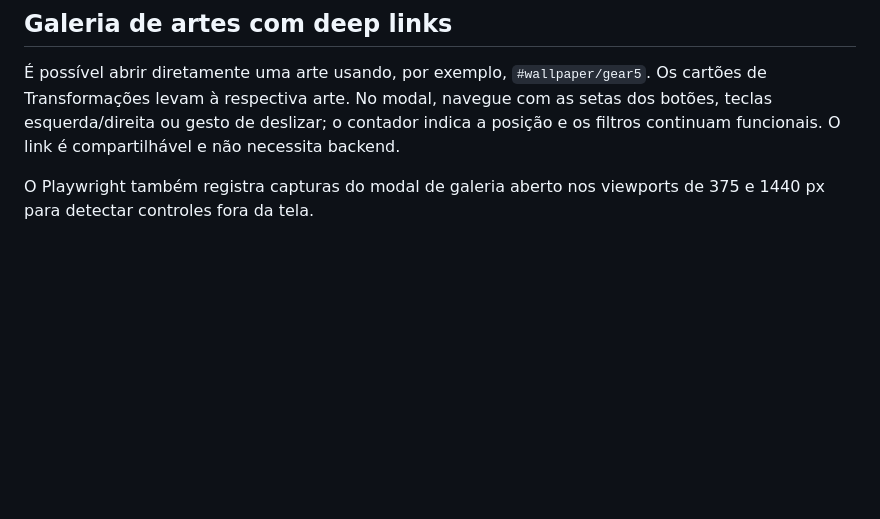
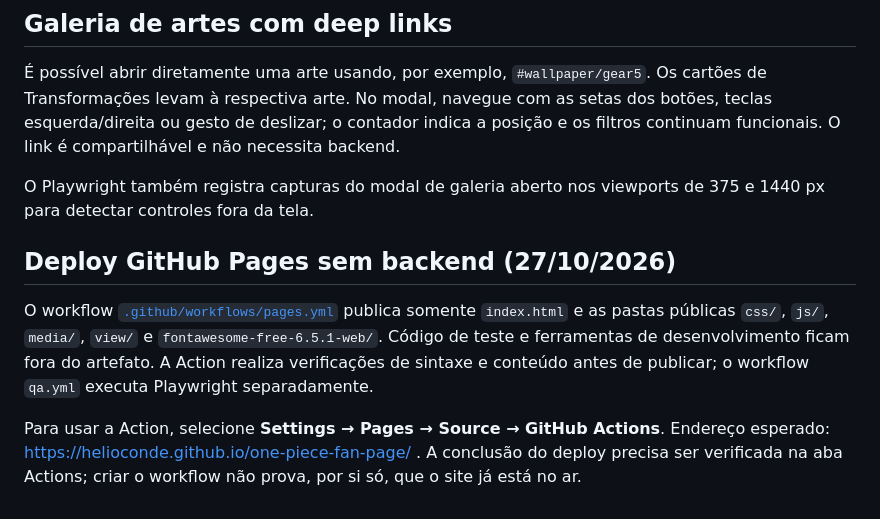
Before and after one commit to HelioConde/one-piece-fan-page, a Markdown page: README.md, the part around the change. Drawn GitHub-style; blank space fills up the shorter version.

Commit message:
docs: registrar deploy seguro no GitHub Pages e validação

```diff
--- a/README.md
+++ b/README.md
@@ -71,3 +71,9 @@ A Home também recuperou a **rotação de dez artes** do projeto clássico, com
 É possível abrir diretamente uma arte usando, por exemplo, `#wallpaper/gear5`. Os cartões de Transformações levam à respectiva arte. No modal, navegue com as setas dos botões, teclas esquerda/direita ou gesto de deslizar; o contador indica a posição e os filtros continuam funcionais. O link é compartilhável e não necessita backend.
 
 O Playwright também registra capturas do modal de galeria aberto nos viewports de 375 e 1440 px para detectar controles fora da tela.
+
+
+## Deploy GitHub Pages sem backend (27/10/2026)
+O workflow [`.github/workflows/pages.yml`](.github/workflows/pages.yml) publica somente `index.html` e as pastas públicas `css/`, `js/`, `media/`, `view/` e `fontawesome-free-6.5.1-web/`. Código de teste e ferramentas de desenvolvimento ficam fora do artefato. A Action realiza verificações de sintaxe e conteúdo antes de publicar; o workflow `qa.yml` executa Playwright separadamente.
+
+Para usar a Action, selecione **Settings → Pages → Source → GitHub Actions**. Endereço esperado: https://helioconde.github.io/one-piece-fan-page/ . A conclusão do deploy precisa ser verificada na aba Actions; criar o workflow não prova, por si só, que o site já está no ar.
```
